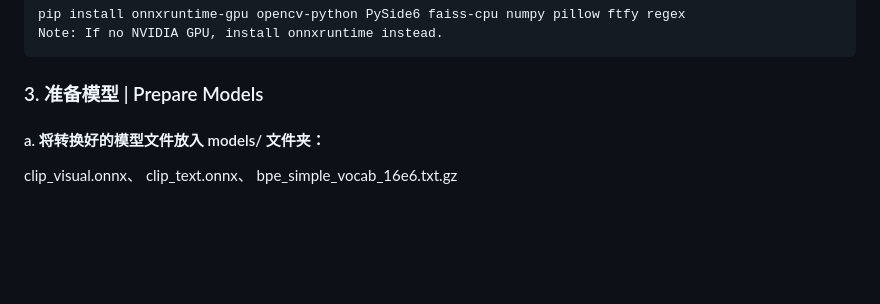
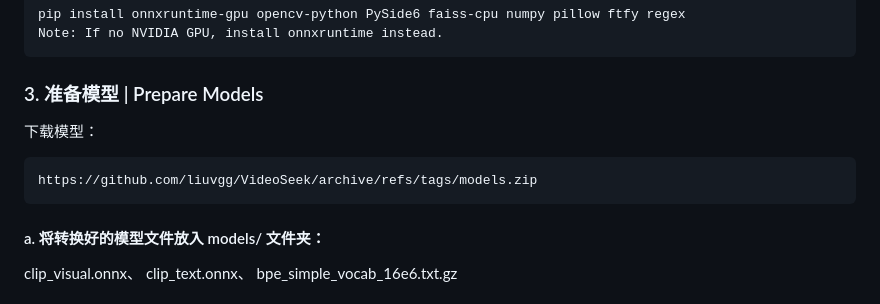
Before and after one commit to 6v17/VideoSeek, a Markdown page: README.md, the part around the change. Rendered like a GitHub page; blank space fills up the shorter version.

````diff
--- a/README.md
+++ b/README.md
@@ -46,6 +46,10 @@ pip install onnxruntime-gpu opencv-python PySide6 faiss-cpu numpy pillow ftfy re
 Note: If no NVIDIA GPU, install onnxruntime instead.
 ```
 ### 3. 准备模型 | Prepare Models
+下载模型：
+```
+https://github.com/liuvgg/VideoSeek/archive/refs/tags/models.zip
+```
 #### a. 将转换好的模型文件放入 models/ 文件夹：
 clip_visual.onnx、
 clip_text.onnx、
````
